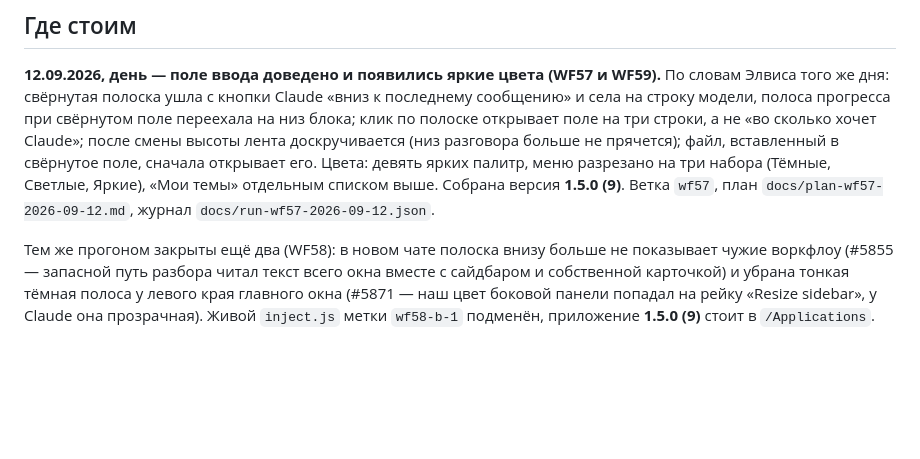
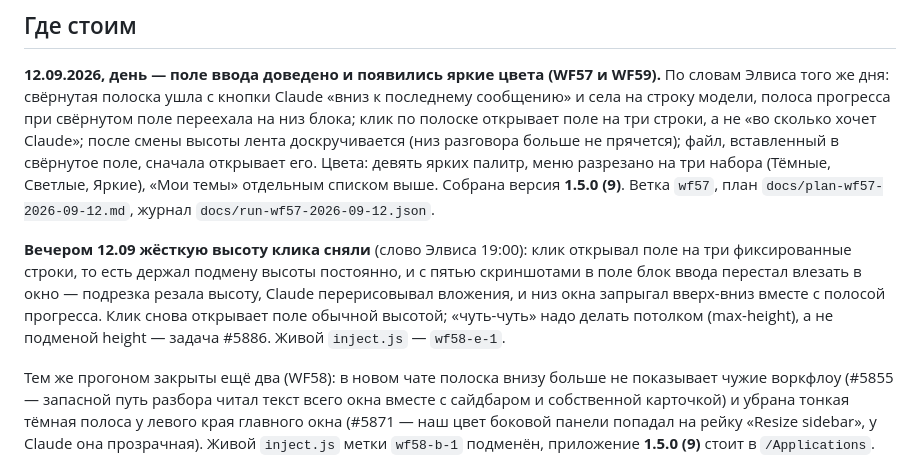
Before and after one commit to ElvisIglikov/PimpMyClaude, a Markdown page: HANDOFF.md, the part around the change. GitHub-like rendering; blank space fills up the shorter version.

Commit message:
HANDOFF: жёсткая высота клика снята, причина записана
Co-Authored-By: Claude Opus 5 <noreply@anthropic.com>

```diff
--- a/HANDOFF.md
+++ b/HANDOFF.md
@@ -17,6 +17,12 @@
 вставленный в свёрнутое поле, сначала открывает его. Цвета: девять ярких палитр, меню разрезано на три
 набора (Тёмные, Светлые, Яркие), «Мои темы» отдельным списком выше. Собрана версия **1.5.0 (9)**. Ветка
 `wf57`, план `docs/plan-wf57-2026-09-12.md`, журнал `docs/run-wf57-2026-09-12.json`.
+
+**Вечером 12.09 жёсткую высоту клика сняли** (слово Элвиса 19:00): клик открывал поле на три
+фиксированные строки, то есть держал подмену высоты постоянно, и с пятью скриншотами в поле блок ввода
+перестал влезать в окно — подрезка резала высоту, Claude перерисовывал вложения, и низ окна запрыгал
+вверх-вниз вместе с полосой прогресса. Клик снова открывает поле обычной высотой; «чуть-чуть» надо делать
+потолком (max-height), а не подменой height — задача #5886. Живой `inject.js` — `wf58-e-1`.
 
 Тем же прогоном закрыты ещё два (WF58): в новом чате полоска внизу больше не показывает чужие воркфлоу
 (#5855 — запасной путь разбора читал текст всего окна вместе с сайдбаром и собственной карточкой) и убрана
```
